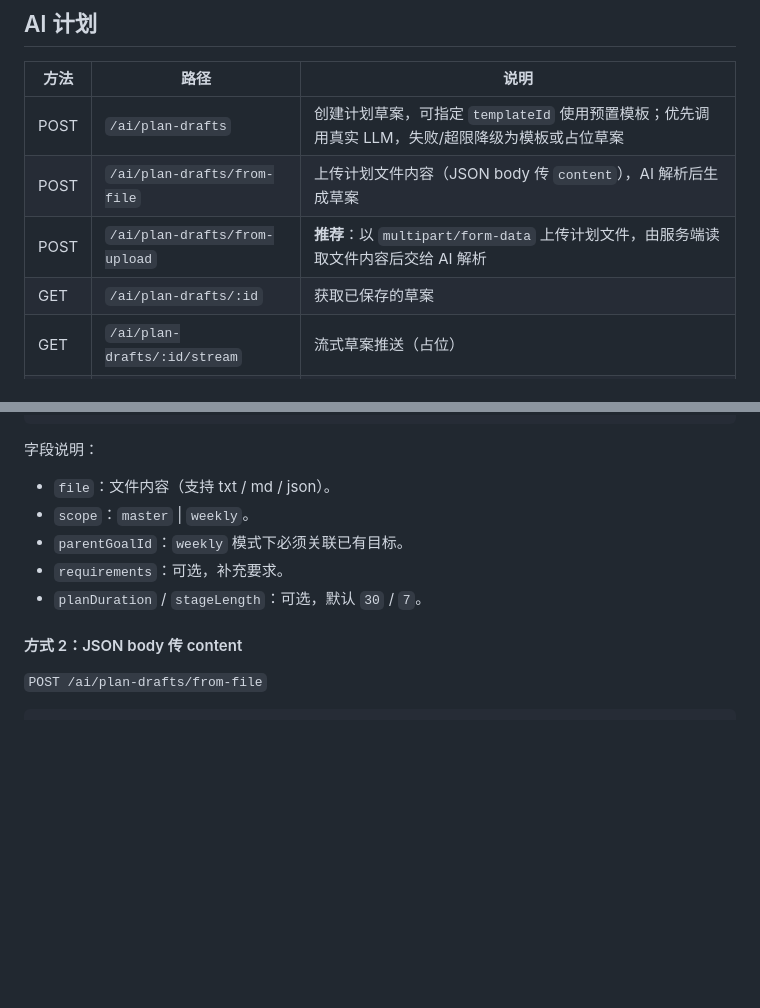
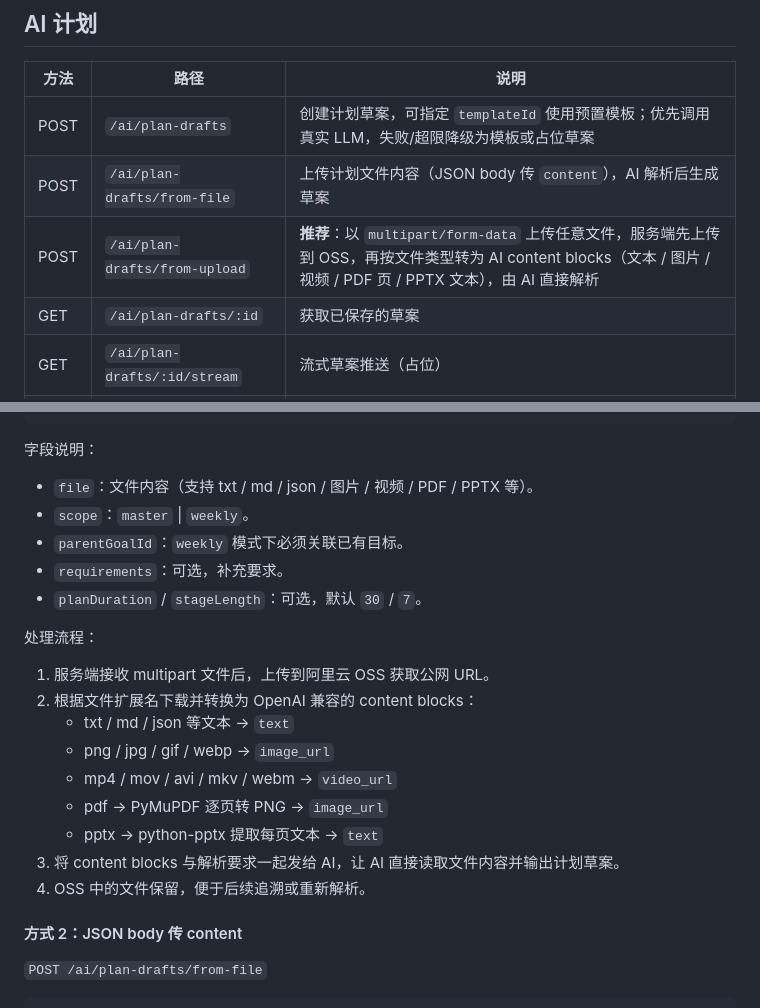
Before and after one commit to qeryuo112/planning-app, a Markdown page: docs/api.md, 2 parts joined by grey strips. Drawn GitHub-style; blank space fills up the shorter version.

Commit message:
docs: 更新文件导入为 OSS + content blocks 解析流程

````diff
--- a/docs/api.md
+++ b/docs/api.md
@@ -115,7 +115,7 @@
 |------|------|------|
 | POST | `/ai/plan-drafts` | 创建计划草案，可指定 `templateId` 使用预置模板；优先调用真实 LLM，失败/超限降级为模板或占位草案 |
 | POST | `/ai/plan-drafts/from-file` | 上传计划文件内容（JSON body 传 `content`），AI 解析后生成草案 |
-| POST | `/ai/plan-drafts/from-upload` | **推荐**：以 `multipart/form-data` 上传计划文件，由服务端读取文件内容后交给 AI 解析 |
+| POST | `/ai/plan-drafts/from-upload` | **推荐**：以 `multipart/form-data` 上传任意文件，服务端先上传到 OSS，再按文件类型转为 AI content blocks（文本 / 图片 / 视频 / PDF 页 / PPTX 文本），由 AI 直接解析 |
 | GET | `/ai/plan-drafts/:id` | 获取已保存的草案 |
 | GET | `/ai/plan-drafts/:id/stream` | 流式草案推送（占位） |
 | POST | `/ai/plan-drafts/:id/approve` | 确认草案，事务落库，可选 feedback |
@@ -139,11 +139,22 @@ curl -X POST https://xutaostudy.xyz/api/v1/ai/plan-drafts/from-upload \
 ```
 
 字段说明：
-- `file`：文件内容（支持 txt / md / json）。
+- `file`：文件内容（支持 txt / md / json / 图片 / 视频 / PDF / PPTX 等）。
 - `scope`：`master` | `weekly`。
 - `parentGoalId`：`weekly` 模式下必须关联已有目标。
 - `requirements`：可选，补充要求。
 - `planDuration` / `stageLength`：可选，默认 `30` / `7`。
+
+处理流程：
+1. 服务端接收 multipart 文件后，上传到阿里云 OSS 获取公网 URL。
+2. 根据文件扩展名下载并转换为 OpenAI 兼容的 content blocks：
+   - txt / md / json 等文本 → `text`
+   - png / jpg / gif / webp → `image_url`
+   - mp4 / mov / avi / mkv / webm → `video_url`
+   - pdf → PyMuPDF 逐页转 PNG → `image_url`
+   - pptx → python-pptx 提取每页文本 → `text`
+3. 将 content blocks 与解析要求一起发给 AI，让 AI 直接读取文件内容并输出计划草案。
+4. OSS 中的文件保留，便于后续追溯或重新解析。
 
 #### 方式 2：JSON body 传 content
 
````
Also changed, not shown: docs/development-log.md (+2 -0 lines).
